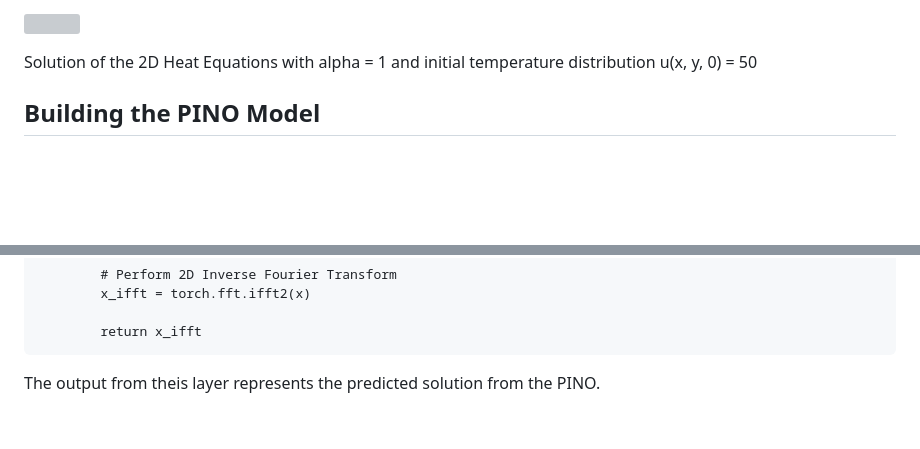
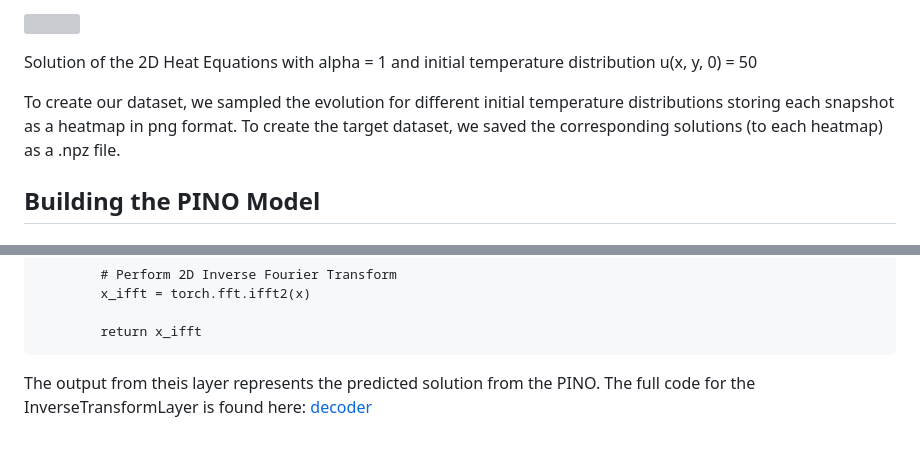
Before and after one commit to dave2k77/fourier_pino_model, a Markdown page: README.md, 2 parts joined by grey strips. Rendered like a GitHub page; blank space fills up the shorter version; grey boxes are pictures that could not be loaded.

```diff
--- a/README.md
+++ b/README.md
@@ -79,6 +79,8 @@ Solution of the 2D Heat Equations with alpha = 1 and initial temperature distrib
 
 Solution of the 2D Heat Equations with alpha = 1 and initial temperature distribution u(x, y, 0) = 50
 
+
+To create our dataset, we sampled the evolution for different initial temperature distributions storing each snapshot as a heatmap in png format. To create the target dataset, we saved the corresponding solutions (to each heatmap) as a .npz file.
 
 
 ## Building the PINO Model
@@ -214,4 +216,4 @@ The `decoder network` represents the Inverse Transform Layer that returns the ou
             return x_ifft
 
 
-The output from theis layer represents the predicted solution from the PINO.
+The output from theis layer represents the predicted solution from the PINO. The full code for the InverseTransformLayer is found here: [decoder]()
```
